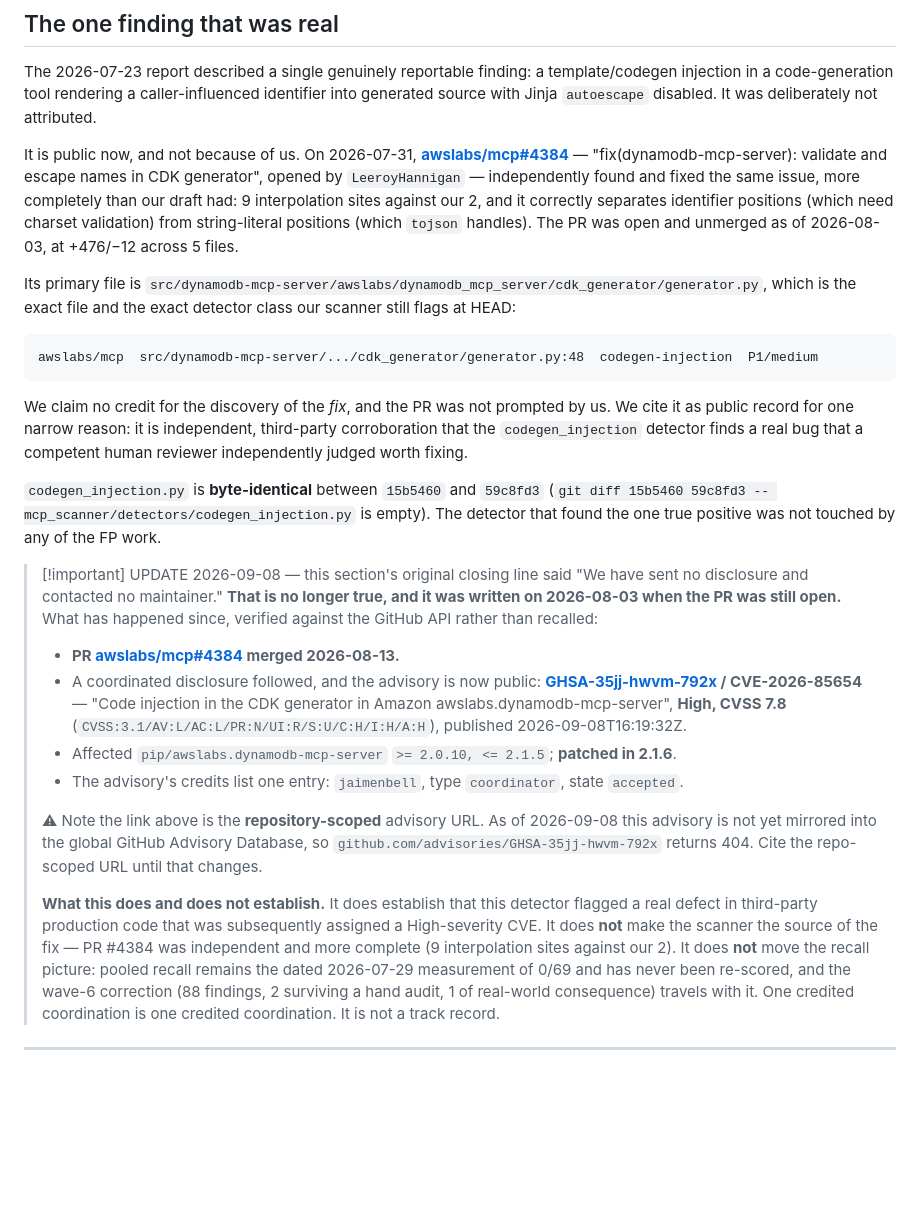
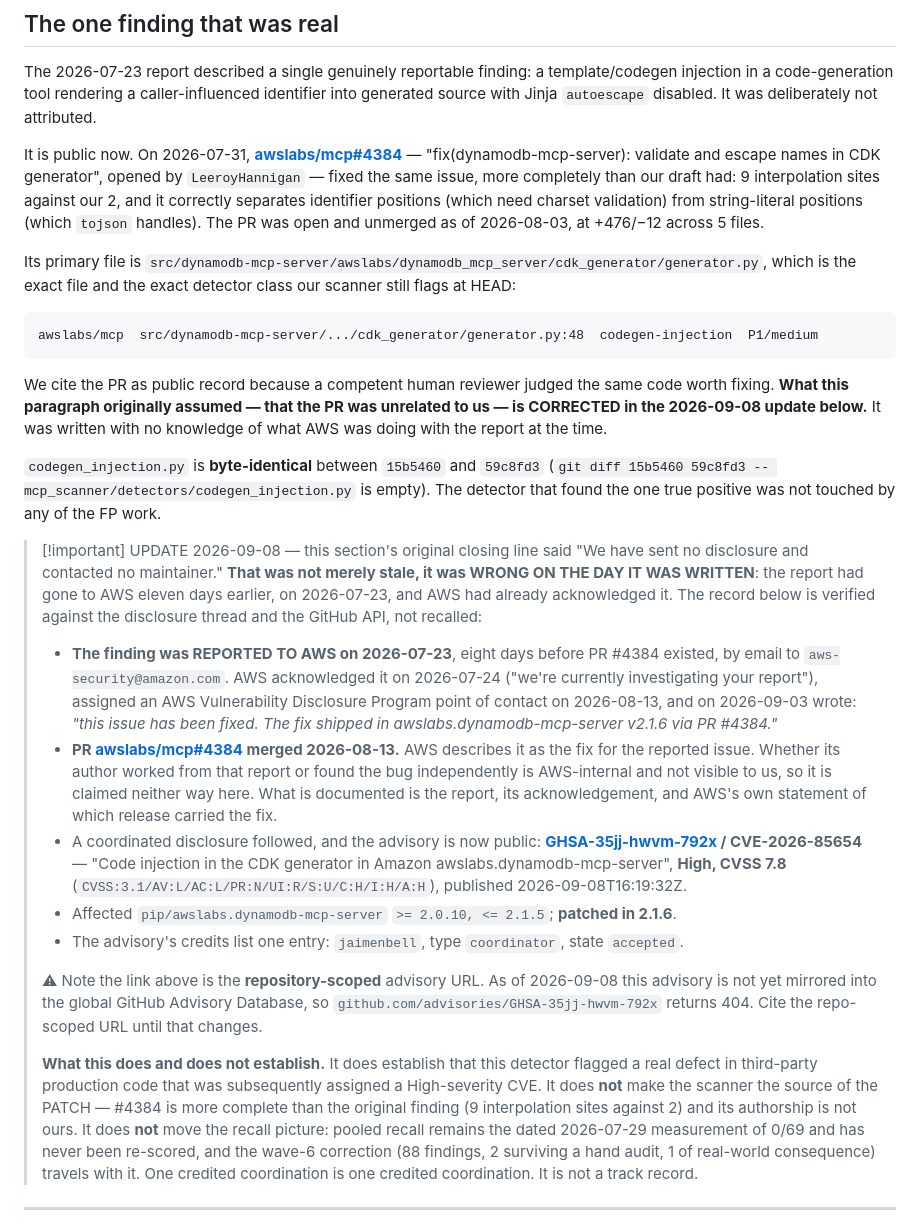
Before and after one commit to jaimenbell/mcp-security-scanner, a Markdown page: docs/ECOSYSTEM-SCAN-2026-08-03.md, the part around the change. GitHub-like rendering; blank space fills up the shorter version.

Commit message:
docs(disclosure): I understated it -- the report predates the PR by 8 days
Correcting my own commit efd899b from an hour ago. That commit removed a false
sentence but PRESERVED the surrounding assumption that PR #4384 was unrelated to us
and that we had no part in the disclosure. The disclosure thread says otherwise.

What the record actually shows:

  2026-07-23  report emailed to AWS security
  2026-07-24  AWS: "we're currently investigating your report"
  2026-07-31  PR #4384 opened -- EIGHT DAYS AFTER the report
  2026-08-13  AWS Vulnerability Disclosure Program assigns a point of contact
  2026-09-03  AWS: "this issue has been fixed. The fix shipped in
              awslabs.dynamodb-mcp-server v2.1.6 via PR #4384."
  2026-09-08  GHSA-35jj-hwvm-792x / CVE-2026-85654 published, credit accepted

So "We have sent no disclosure and contacted no maintainer," written 2026-08-03, was
not stale -- it was WRONG ON THE DAY IT WAS WRITTEN, by eleven days. The doc has been
disclaiming a disclosure that had already happened and been acknowledged.

Four understatements removed: "not because of us", "independently found and fixed",
"the PR was not prompted by us", "PR #4384 was independent".

What is still NOT claimed, because it is not knowable from outside: whether #4384's
author worked from the report or found the bug independently. That is AWS-internal.
The doc now states only what is documented -- the report, its acknowledgement, and
AWS's own statement of which release carried the fix -- and still says the patch is
not ours and that pooled recall remains the dated 0/69.

The lesson worth keeping: I corrected a false sentence while leaving the false
PREMISE it sat on, because I only checked the artifact the sentence pointed at (the
GitHub API) and not the one that would have refuted the paragraph (the disclosure
thread). A correction scoped to the sentence is not a correction of the claim.

Co-Authored-By: Claude Opus 5 <noreply@anthropic.com>

````diff
--- a/docs/ECOSYSTEM-SCAN-2026-08-03.md
+++ b/docs/ECOSYSTEM-SCAN-2026-08-03.md
@@ -256,9 +256,9 @@ The 2026-07-23 report described a single genuinely reportable finding: a templat
 injection in a code-generation tool rendering a caller-influenced identifier into generated
 source with Jinja `autoescape` disabled. It was deliberately not attributed.
 
-It is public now, and not because of us. On 2026-07-31, **[awslabs/mcp#4384](https://github.com/awslabs/mcp/pull/4384)**
+It is public now. On 2026-07-31, **[awslabs/mcp#4384](https://github.com/awslabs/mcp/pull/4384)**
 — "fix(dynamodb-mcp-server): validate and escape names in CDK generator", opened by
-`LeeroyHannigan` — independently found and fixed the same issue, more completely than our draft
+`LeeroyHannigan` — fixed the same issue, more completely than our draft
 had: 9 interpolation sites against our 2, and it correctly separates identifier positions (which
 need charset validation) from string-literal positions (which `tojson` handles). The PR was open
 and unmerged as of 2026-08-03, at +476/−12 across 5 files.
@@ -271,21 +271,31 @@ exact file and the exact detector class our scanner still flags at HEAD:
 awslabs/mcp  src/dynamodb-mcp-server/.../cdk_generator/generator.py:48  codegen-injection  P1/medium
 ```
 
-We claim no credit for the discovery of the *fix*, and the PR was not prompted by us. We cite it as
-public record for one narrow reason: it is independent, third-party corroboration that the
-`codegen_injection` detector finds a real bug that a competent human reviewer independently judged
-worth fixing.
+We cite the PR as public record because a competent human reviewer judged the same code worth
+fixing. **What this paragraph originally assumed — that the PR was unrelated to us — is CORRECTED
+in the 2026-09-08 update below.** It was written with no knowledge of what AWS was doing with the
+report at the time.
 
 `codegen_injection.py` is **byte-identical** between `15b5460` and `59c8fd3`
 (`git diff 15b5460 59c8fd3 -- mcp_scanner/detectors/codegen_injection.py` is empty). The detector
 that found the one true positive was not touched by any of the FP work.
 
 > [!important] UPDATE 2026-09-08 — this section's original closing line said "We have sent no
-> disclosure and contacted no maintainer." **That is no longer true, and it was written on
-> 2026-08-03 when the PR was still open.** What has happened since, verified against the GitHub
-> API rather than recalled:
+> disclosure and contacted no maintainer." **That was not merely stale, it was WRONG ON THE DAY
+> IT WAS WRITTEN**: the report had gone to AWS eleven days earlier, on 2026-07-23, and AWS had
+> already acknowledged it. The record below is verified against the disclosure thread and the
+> GitHub API, not recalled:
 >
-> - **PR [awslabs/mcp#4384](https://github.com/awslabs/mcp/pull/4384) merged 2026-08-13.**
+> - **The finding was REPORTED TO AWS on 2026-07-23**, eight days before PR #4384 existed, by
+>   email to `aws-security@amazon.com`. AWS acknowledged it on 2026-07-24 ("we're currently
+>   investigating your report"), assigned an AWS Vulnerability Disclosure Program point of
+>   contact on 2026-08-13, and on 2026-09-03 wrote: *"this issue has been fixed. The fix shipped
+>   in awslabs.dynamodb-mcp-server v2.1.6 via PR #4384."*
+> - **PR [awslabs/mcp#4384](https://github.com/awslabs/mcp/pull/4384) merged 2026-08-13.** AWS
+>   describes it as the fix for the reported issue. Whether its author worked from that report or
+>   found the bug independently is AWS-internal and not visible to us, so it is claimed neither
+>   way here. What is documented is the report, its acknowledgement, and AWS's own statement of
+>   which release carried the fix.
 > - A coordinated disclosure followed, and the advisory is now public:
 >   **[GHSA-35jj-hwvm-792x](https://github.com/awslabs/mcp/security/advisories/GHSA-35jj-hwvm-792x)
 >   / CVE-2026-85654** — "Code injection in the CDK generator in Amazon
@@ -300,8 +310,9 @@ that found the one true positive was not touched by any of the FP work.
 >
 > **What this does and does not establish.** It does establish that this detector flagged a real
 > defect in third-party production code that was subsequently assigned a High-severity CVE. It
-> does **not** make the scanner the source of the fix — PR #4384 was independent and more complete
-> (9 interpolation sites against our 2). It does **not** move the recall picture: pooled recall
+> does **not** make the scanner the source of the PATCH — #4384 is more complete than the original
+> finding (9 interpolation sites against 2) and its authorship is not ours. It does **not** move
+> the recall picture: pooled recall
 > remains the dated 2026-07-29 measurement of 0/69 and has never been re-scored, and the wave-6
 > correction (88 findings, 2 surviving a hand audit, 1 of real-world consequence) travels with it.
 > One credited coordination is one credited coordination. It is not a track record.
````
